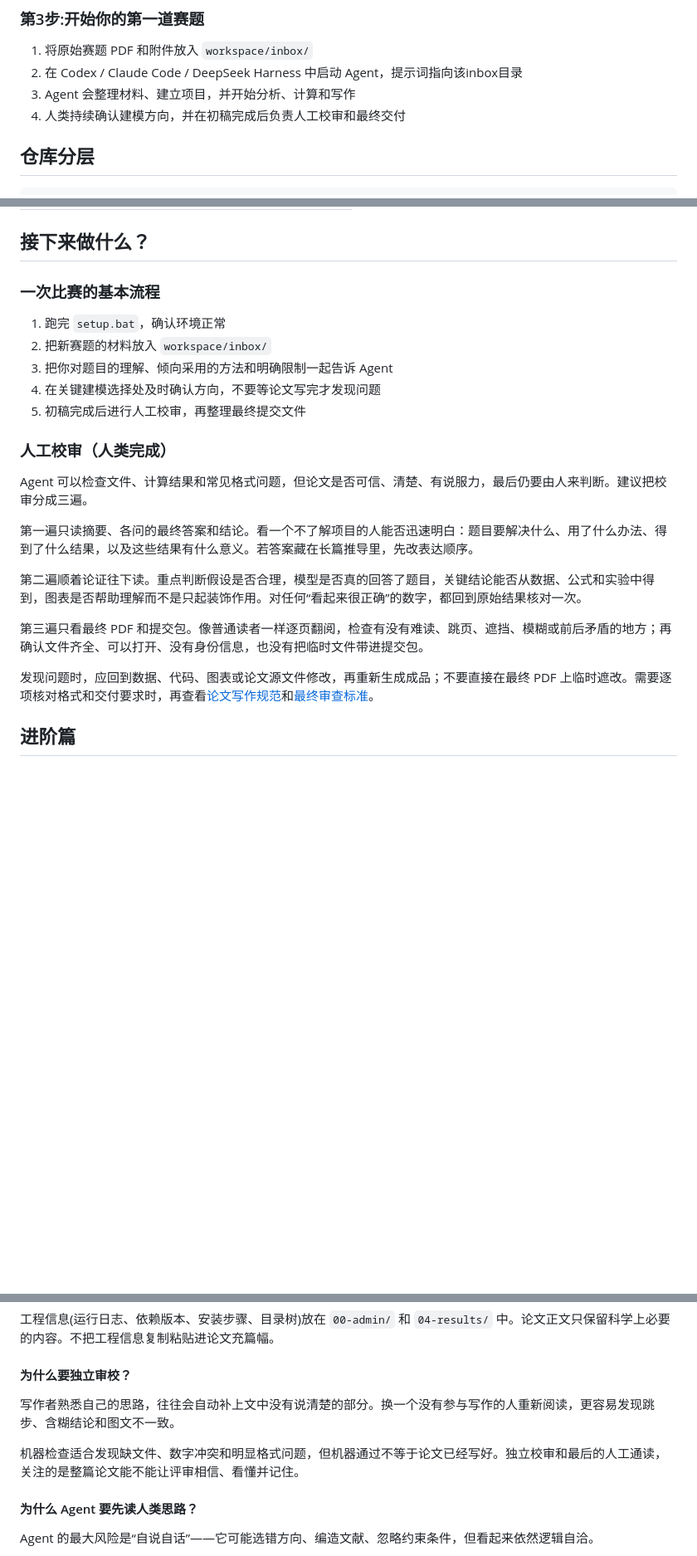
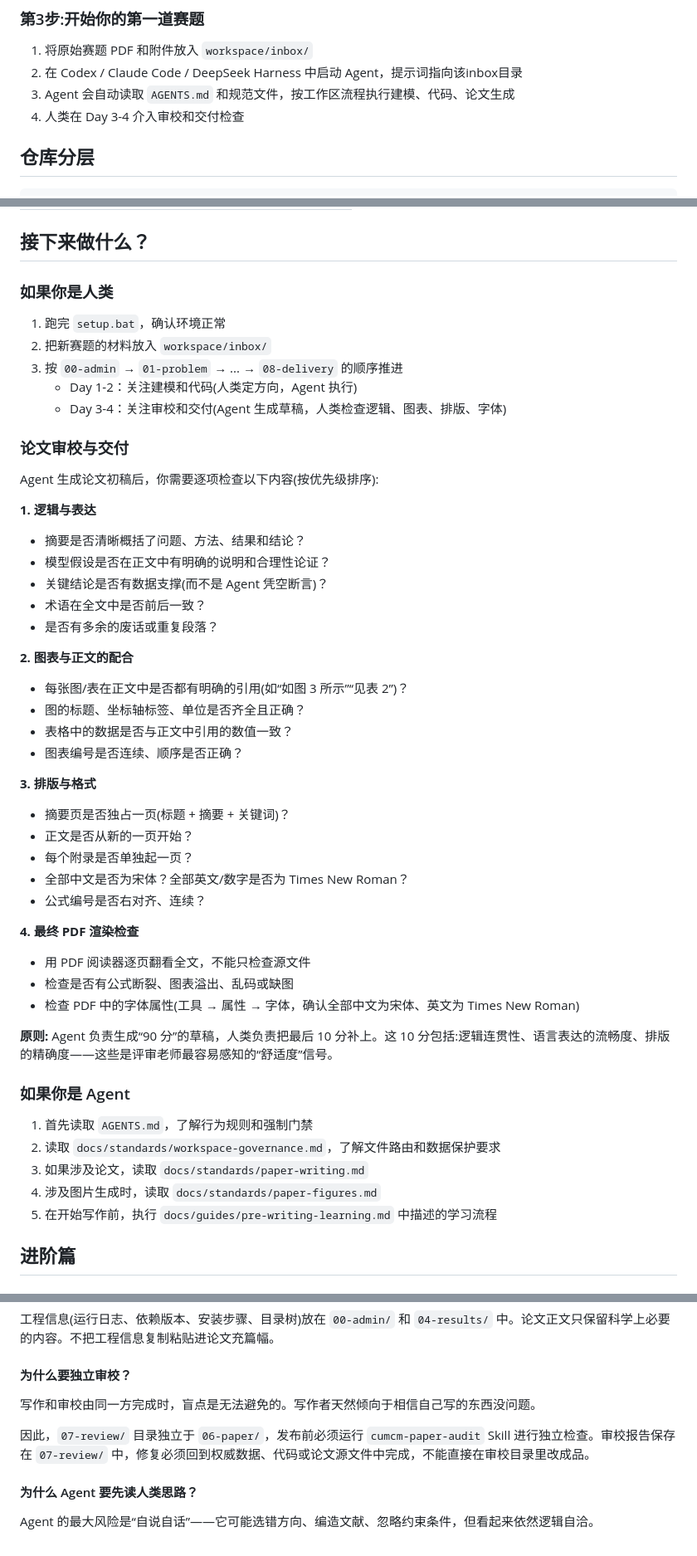
Before and after one commit to a5237/mathematical-modeling-workspace, a Markdown page: README.md, 3 parts joined by grey strips. Shown at 83% size. Drawn GitHub-style; blank space fills up the shorter version.

Commit message:
docs: align root README with main

```diff
--- a/README.md
+++ b/README.md
@@ -52,8 +52,8 @@ workspace/       → 你的工作区
 
 1. 将原始赛题 PDF 和附件放入 `workspace/inbox/`
 2. 在 Codex / Claude Code / DeepSeek Harness 中启动 Agent，提示词指向该inbox目录
-3. Agent 会整理材料、建立项目，并开始分析、计算和写作
-4. 人类持续确认建模方向，并在初稿完成后负责人工校审和最终交付
+3. Agent 会自动读取 `AGENTS.md` 和规范文件，按工作区流程执行建模、代码、论文生成
+4. 人类在 Day 3-4 介入审校和交付检查
 
 ## 仓库分层
 
@@ -143,25 +143,52 @@ workspace/       → 你的工作区
 
 ## 接下来做什么？
 
-### 一次比赛的基本流程
+### 如果你是人类
 
 1. 跑完 `setup.bat`，确认环境正常
 2. 把新赛题的材料放入 `workspace/inbox/`
-3. 把你对题目的理解、倾向采用的方法和明确限制一起告诉 Agent
-4. 在关键建模选择处及时确认方向，不要等论文写完才发现问题
-5. 初稿完成后进行人工校审，再整理最终提交文件
+3. 按 `00-admin` → `01-problem` → ... → `08-delivery` 的顺序推进
+   - Day 1-2：关注建模和代码(人类定方向，Agent 执行)
+   - Day 3-4：关注审校和交付(Agent 生成草稿，人类检查逻辑、图表、排版、字体)
 
-### 人工校审（人类完成）
+### 论文审校与交付
 
-Agent 可以检查文件、计算结果和常见格式问题，但论文是否可信、清楚、有说服力，最后仍要由人来判断。建议把校审分成三遍。
+Agent 生成论文初稿后，你需要逐项检查以下内容(按优先级排序):
 
-第一遍只读摘要、各问的最终答案和结论。看一个不了解项目的人能否迅速明白：题目要解决什么、用了什么办法、得到了什么结果，以及这些结果有什么意义。若答案藏在长篇推导里，先改表达顺序。
+**1. 逻辑与表达**
+- 摘要是否清晰概括了问题、方法、结果和结论？
+- 模型假设是否在正文中有明确的说明和合理性论证？
+- 关键结论是否有数据支撑(而不是 Agent 凭空断言)？
+- 术语在全文中是否前后一致？
+- 是否有多余的废话或重复段落？
 
-第二遍顺着论证往下读。重点判断假设是否合理，模型是否真的回答了题目，关键结论能否从数据、公式和实验中得到，图表是否帮助理解而不是只起装饰作用。对任何“看起来很正确”的数字，都回到原始结果核对一次。
+**2. 图表与正文的配合**
+- 每张图/表在正文中是否都有明确的引用(如“如图 3 所示”“见表 2”)？
+- 图的标题、坐标轴标签、单位是否齐全且正确？
+- 表格中的数据是否与正文中引用的数值一致？
+- 图表编号是否连续、顺序是否正确？
 
-第三遍只看最终 PDF 和提交包。像普通读者一样逐页翻阅，检查有没有难读、跳页、遮挡、模糊或前后矛盾的地方；再确认文件齐全、可以打开、没有身份信息，也没有把临时文件带进提交包。
+**3. 排版与格式**
+- 摘要页是否独占一页(标题 + 摘要 + 关键词)？
+- 正文是否从新的一页开始？
+- 每个附录是否单独起一页？
+- 全部中文是否为宋体？全部英文/数字是否为 Times New Roman？
+- 公式编号是否右对齐、连续？
 
-发现问题时，应回到数据、代码、图表或论文源文件修改，再重新生成成品；不要直接在最终 PDF 上临时遮改。需要逐项核对格式和交付要求时，再查看[论文写作规范](docs/standards/paper-writing.md)和[最终审查标准](docs/standards/paper-quality-audit.md)。
+**4. 最终 PDF 渲染检查**
+- 用 PDF 阅读器逐页翻看全文，不能只检查源文件
+- 检查是否有公式断裂、图表溢出、乱码或缺图
+- 检查 PDF 中的字体属性(工具 → 属性 → 字体，确认全部中文为宋体、英文为 Times New Roman)
+
+**原则:** Agent 负责生成“90 分”的草稿，人类负责把最后 10 分补上。这 10 分包括:逻辑连贯性、语言表达的流畅度、排版的精确度——这些是评审老师最容易感知的“舒适度”信号。
+
+### 如果你是 Agent
+
+1. 首先读取 `AGENTS.md`，了解行为规则和强制门禁
+2. 读取 `docs/standards/workspace-governance.md`，了解文件路由和数据保护要求
+3. 如果涉及论文，读取 `docs/standards/paper-writing.md`
+4. 涉及图片生成时，读取 `docs/standards/paper-figures.md`
+5. 在开始写作前，执行 `docs/guides/pre-writing-learning.md` 中描述的学习流程
 
 ## 进阶篇
 
@@ -192,9 +219,9 @@ Agent 负责:读取数据、运行模型、生成代码、渲染图表、起草
 
 #### 为什么要独立审校？
 
-写作者熟悉自己的思路，往往会自动补上文中没有说清楚的部分。换一个没有参与写作的人重新阅读，更容易发现跳步、含糊结论和图文不一致。
+写作和审校由同一方完成时，盲点是无法避免的。写作者天然倾向于相信自己写的东西没问题。
 
-机器检查适合发现缺文件、数字冲突和明显格式问题，但机器通过不等于论文已经写好。独立校审和最后的人工通读，关注的是整篇论文能不能让评审相信、看懂并记住。
+因此，`07-review/` 目录独立于 `06-paper/`，发布前必须运行 `cumcm-paper-audit` Skill 进行独立检查。审校报告保存在 `07-review/` 中，修复必须回到权威数据、代码或论文源文件中完成，不能直接在审校目录里改成品。
 
 #### 为什么 Agent 要先读人类思路？
 
```
Also changed, not shown: other parts of README.md (+36 -1 lines).
